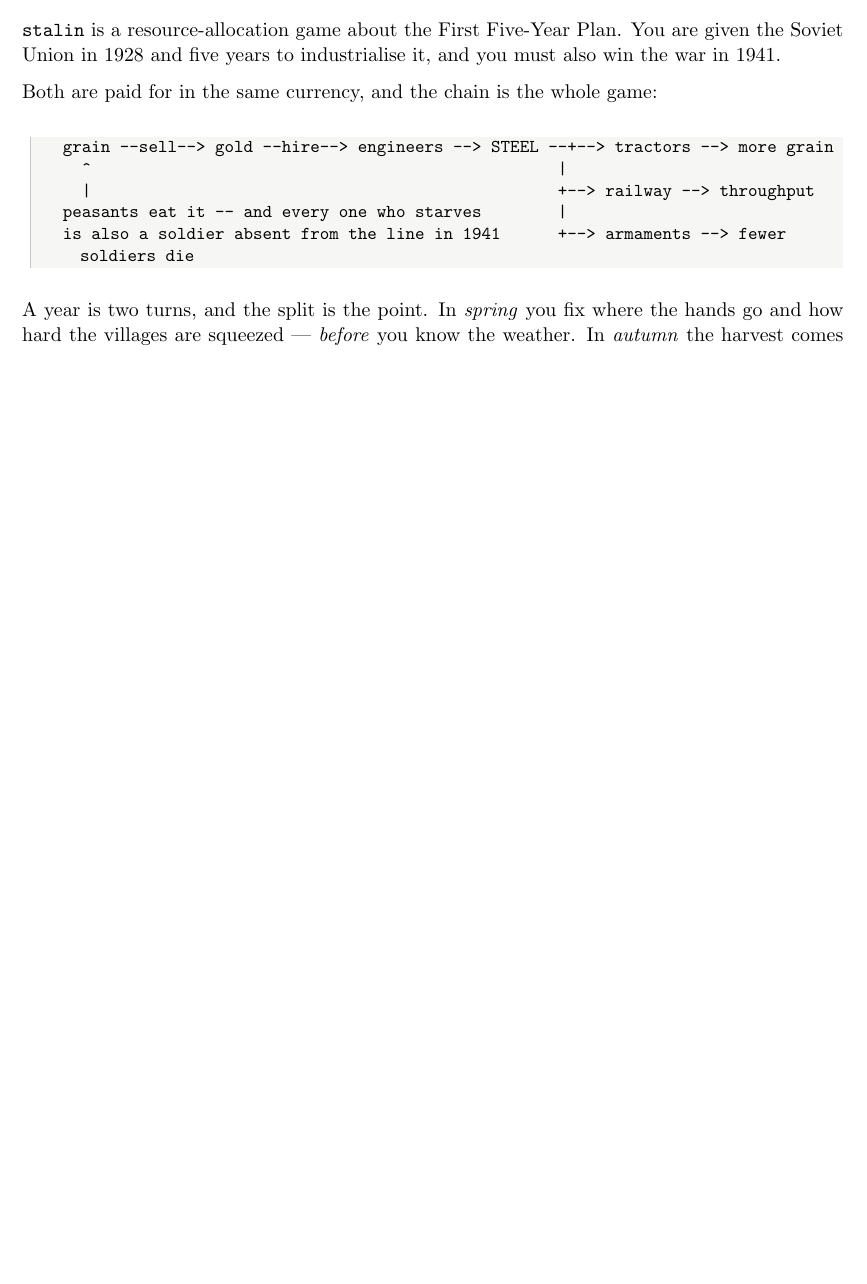
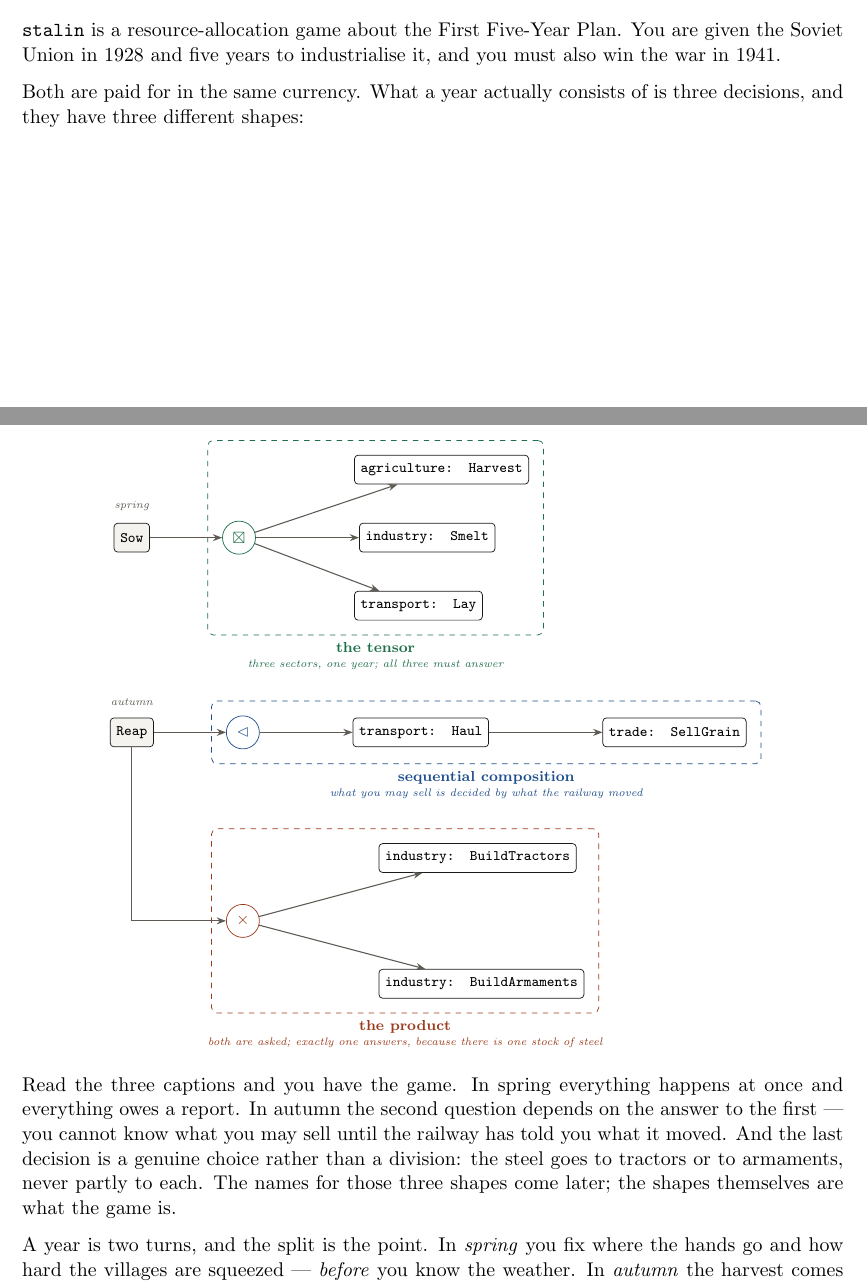
Before and after one commit to RaggedR/stalin, a LaTeX document (orestis.tex): part of page 15 of 22 before the commit and two parts of pages 15 and 16 of 23 after it, the two joined at a grey line, cut so that both start at the same text, the shorter picture padded with empty space. Compiled offline with pdfLaTeX.

Commit message:
orestis: the combinator diagram in place of the resource chain
The grain-gold-steel chain said nothing a reader could act on. What a year
actually consists of is three decisions with three different shapes, and
that is a diagram worth drawing: spring as a tensor, autumn as sequential
composition, the build as a product.

TikZ figure ported from docs.tex, with the port numbers dropped -- those
belong to the implementation section -- and the captions carrying the
meaning in words, so the figure reads before the algebra is named:
everything at once and everything owes a report; the second question
decided by the answer to the first; both asked and exactly one answered,
because there is one stock of steel.

Node separators are colons rather than em-dashes, which render as three
literal hyphens in a typewriter node.

Co-Authored-By: Claude Opus 5 (1M context) <noreply@anthropic.com>

```diff
--- a/orestis.tex
+++ b/orestis.tex
@@ -962,15 +982,69 @@ the handovers, and there are three of them in this note.
 \texttt{stalin} is a resource-allocation game about the First Five-Year Plan. You are given the
 Soviet Union in 1928 and five years to industrialise it, and you must also win the war in 1941.
 
-Both are paid for in the same currency, and the chain is the whole game:
+Both are paid for in the same currency. What a year actually consists of is three decisions,
+and they have three different shapes:
 
-\begin{lstlisting}
-  grain --sell--> gold --hire--> engineers --> STEEL --+--> tractors --> more grain
-    ^                                                 |
-    |                                                 +--> railway --> throughput
-  peasants eat it -- and every one who starves        |
-  is also a soldier absent from the line in 1941      +--> armaments --> fewer soldiers die
-\end{lstlisting}
+\begin{center}
+\begin{tikzpicture}
+
+% --- SPRING: tensor ---
+\node[plan] (sow) {Sow};
+\node[lbl, above=1mm of sow] {spring};
+\node[op, draw=tensor, text=tensor] (t1) [right=14mm of sow] {$\boxtimes$};
+\node[srv] (agri)  [above right=8mm and 20mm of t1] {agriculture: Harvest};
+\node[srv] (mill)  [right=20mm of t1]               {industry: Smelt};
+\node[srv] (rail)  [below right=8mm and 20mm of t1] {transport: Lay};
+\draw[ar] (sow) -- (t1);
+\draw[ar] (t1) -- (agri);
+\draw[ar] (t1) -- (mill);
+\draw[ar] (t1) -- (rail);
+\begin{scope}[on background layer]
+\node[fit=(t1)(agri)(mill)(rail), draw=tensor, dashed, rounded corners=3pt,
+      inner sep=2.8mm, label={[capt, text=tensor, align=center]below:%
+      the tensor\\[-0.4mm]
+      {\normalfont\itshape\tiny three sectors, one year; all three must answer}}] {};
+\end{scope}
+
+% --- AUTUMN: seq ---
+\node[plan] (reap) [below=32mm of sow] {Reap};
+\node[lbl, above=1mm of reap] {autumn};
+\node[op, draw=seq, text=seq] (s1) [right=14mm of reap] {$\lhd$};
+\node[srv] (rail2) [right=18mm of s1]    {transport: Haul};
+\node[srv] (trade) [right=22mm of rail2] {trade: SellGrain};
+\draw[ar] (reap) -- (s1);
+\draw[ar] (s1) -- (rail2);
+\draw[ar] (rail2) -- (trade);
+\begin{scope}[on background layer]
+\node[fit=(s1)(rail2)(trade), draw=seq, dashed, rounded corners=3pt,
+      inner sep=2.8mm, label={[capt, text=seq, align=center]below:%
+      sequential composition\\[-0.4mm]
+      {\normalfont\itshape\tiny what you may sell is decided by what the railway moved}}] {};
+\end{scope}
+
+% --- PRODUCT ---
+\node[op, draw=prod, text=prod] (p1) [below=30mm of s1] {$\times$};
+\node[srv] (tract) [above right=7mm and 24mm of p1] {industry: BuildTractors};
+\node[srv] (arms)  [below right=7mm and 24mm of p1] {industry: BuildArmaments};
+\draw[ar] (reap) |- (p1);
+\draw[ar] (p1) -- (tract);
+\draw[ar] (p1) -- (arms);
+\begin{scope}[on background layer]
+\node[fit=(p1)(tract)(arms), draw=prod, dashed, rounded corners=3pt,
+      inner sep=2.8mm, label={[capt, text=prod, align=center]below:%
+      the product\\[-0.4mm]
+      {\normalfont\itshape\tiny both are asked; exactly one answers, because there is one stock of steel}}] {};
+\end{scope}
+
+\end{tikzpicture}
+\end{center}
+
+Read the three captions and you have the game. In spring everything happens at once and
+everything owes a report. In autumn the second question depends on the answer to the first ---
+you cannot know what you may sell until the railway has told you what it moved. And the last
+decision is a genuine choice rather than a division: the steel goes to tractors or to armaments,
+never partly to each. The names for those three shapes come later; the shapes themselves are
+what the game is.
 
 A year is two turns, and the split is the point. In \emph{spring} you fix where the hands go and
 how hard the villages are squeezed --- \emph{before} you know the weather. In \emph{autumn} the
```
Also changed, not shown: orestis.pdf, orestis.tex (20 more changed lines).
